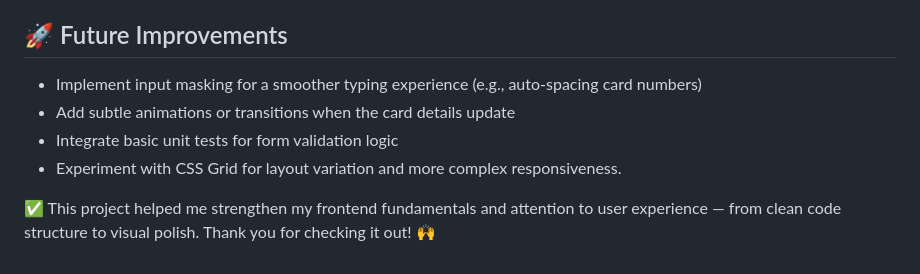
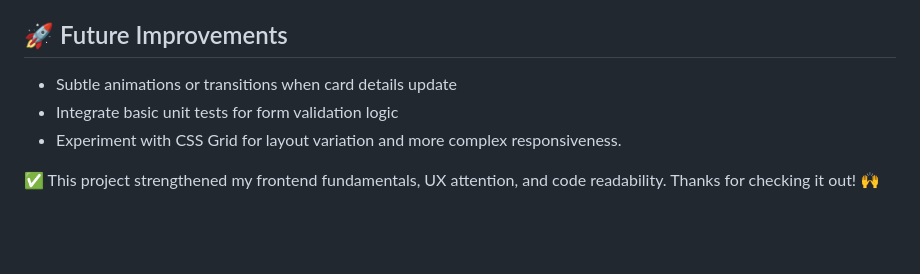
Before and after one commit to Zdravko93/frontend_mentor_interactive-card-details-form, a Markdown page: README.md, the part around one of its changes. GitHub-like rendering; blank space fills up the shorter version.

```diff
--- a/README.md
+++ b/README.md
@@ -95,10 +120,9 @@ No build steps required - it's a fully static project!
 - GitHub - [@Zdravko93](https://github.com/Zdravko93)
 
 ## 🚀 Future Improvements
-- Implement input masking for a smoother typing experience (e.g., auto-spacing card numbers)
-- Add subtle animations or transitions when the card details update
+
+- Subtle animations or transitions when card details update
 - Integrate basic unit tests for form validation logic
 - Experiment with CSS Grid for layout variation and more complex responsiveness.
 
-✅ This project helped me strengthen my frontend fundamentals and attention to user experience — from clean code structure to visual polish.
-Thank you for checking it out! 🙌
+✅ This project strengthened my frontend fundamentals, UX attention, and code readability. Thanks for checking it out! 🙌
```
Also changed, not shown: other parts of README.md (+52 -27 lines).
